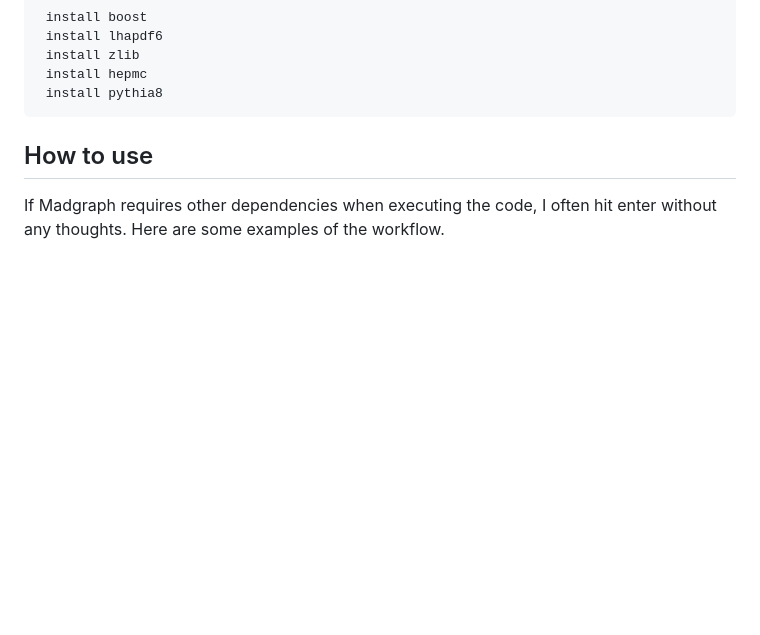
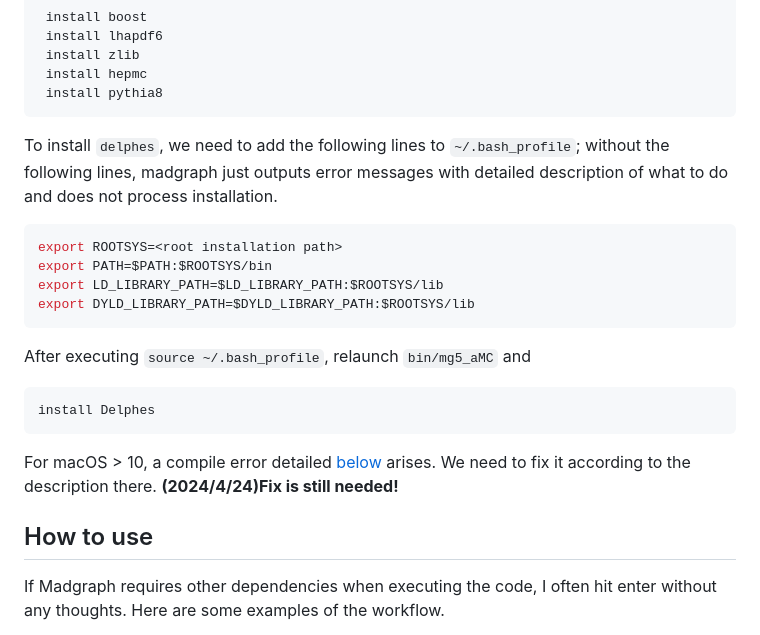
Before and after one commit to SoChigusa/website, a Markdown page: tips/en/madgraph.md, the part around the change printed below. Rendered like a GitHub page; blank space fills up the shorter version.

Commit message:
updated comment on madgraph installation

````diff
--- a/tips/en/madgraph.md
+++ b/tips/en/madgraph.md
@@ -24,6 +24,25 @@ Next, install all the necessary dependencies as
  install hepmc
  install pythia8
 ```
+
+To install `delphes`, we need to add the following lines to `~/.bash_profile`; without the following lines, madgraph just outputs error messages with detailed description of what to do and does not process installation.
+
+``` shell
+export ROOTSYS=<root installation path>
+export PATH=$PATH:$ROOTSYS/bin
+export LD_LIBRARY_PATH=$LD_LIBRARY_PATH:$ROOTSYS/lib
+export DYLD_LIBRARY_PATH=$DYLD_LIBRARY_PATH:$ROOTSYS/lib
+```
+
+After executing `source ~/.bash_profile`, relaunch `bin/mg5_aMC` and
+
+``` shell
+install Delphes
+```
+
+For macOS > 10, a compile error detailed [below](#delphes-on-mac-os--10) arises.
+We need to fix it according to the description there.
+**(2024/4/24)Fix is still needed!**
 
 ## How to use
 
````
Also changed, not shown: other parts of tips/en/madgraph.md (+2 -2 lines), 1 other file.
